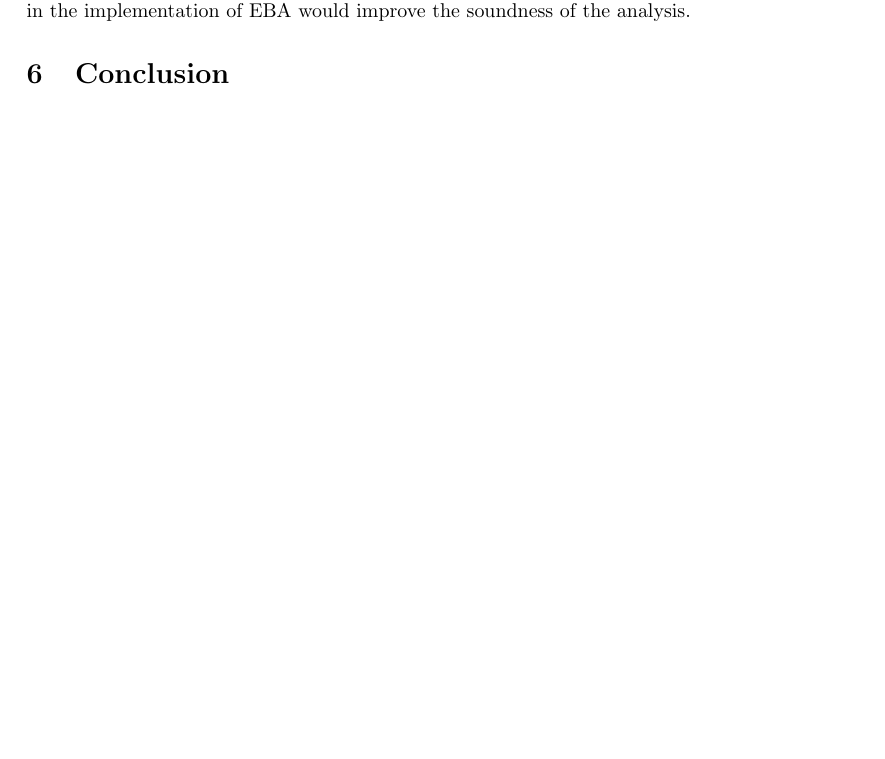
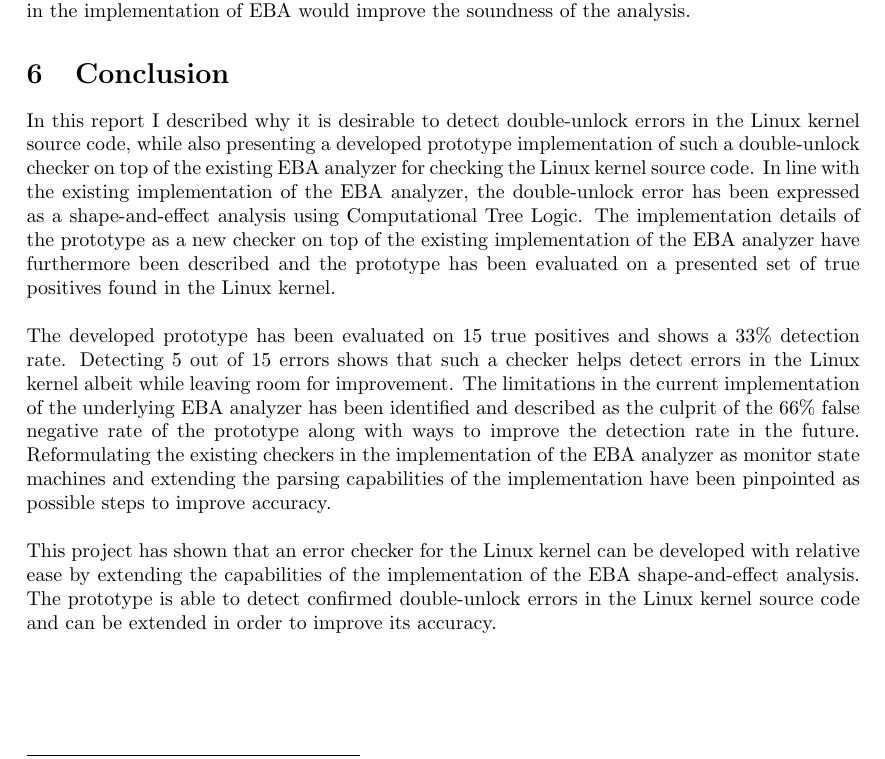
Before and after one commit to andersfischernielsen/Finding-Double-Unlock-Bugs-with-Shape-and-Effect-Analysis, a LaTeX document (report.tex, which reads conclusion/conclusion.tex): part of page 11 of 12, cut so that both start at the same text, the shorter picture padded with empty space. Compiled offline with pdfLaTeX.

Commit message:
Add initial conclusion

```diff
--- a/conclusion/conclusion.tex
+++ b/conclusion/conclusion.tex
@@ -1 +1,7 @@
 \section{Conclusion}
+
+In this report I described why it is desirable to detect double-unlock errors in the Linux kernel source code, while also presenting a developed prototype implementation of such a double-unlock checker on top of the existing EBA analyzer for checking the Linux kernel source code. In line with the existing implementation of the EBA analyzer, the double-unlock error has been expressed as a shape-and-effect analysis using Computational Tree Logic. The implementation details of the prototype as a new checker on top of the existing implementation of the EBA analyzer have furthermore been described and the prototype has been evaluated on a presented set of true positives found in the Linux kernel.
+
+\newpar The developed prototype has been evaluated on 15 true positives and shows a 33\% detection rate. Detecting 5 out of 15 errors shows that such a checker helps detect errors in the Linux kernel albeit while leaving room for improvement. The limitations in the current implementation of the underlying EBA analyzer has been identified and described as the culprit of the 66\% false negative rate of the prototype along with ways to improve the detection rate in the future. Reformulating the existing checkers in the implementation of the EBA analyzer as monitor state machines and extending the parsing capabilities of the implementation have been pinpointed as possible steps to improve accuracy.
+
+\newpar This project has shown that an error checker for the Linux kernel can be developed with relative ease by extending the capabilities of the implementation of the EBA shape-and-effect analysis. The prototype is able to detect confirmed double-unlock errors in the Linux kernel source code and can be extended in order to improve its accuracy.
```
Also changed, not shown: report.pdf.
